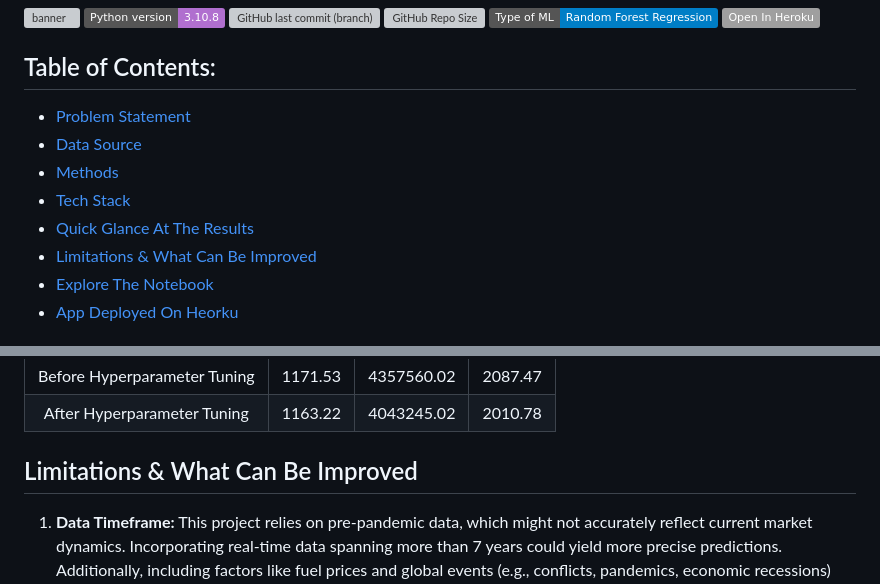
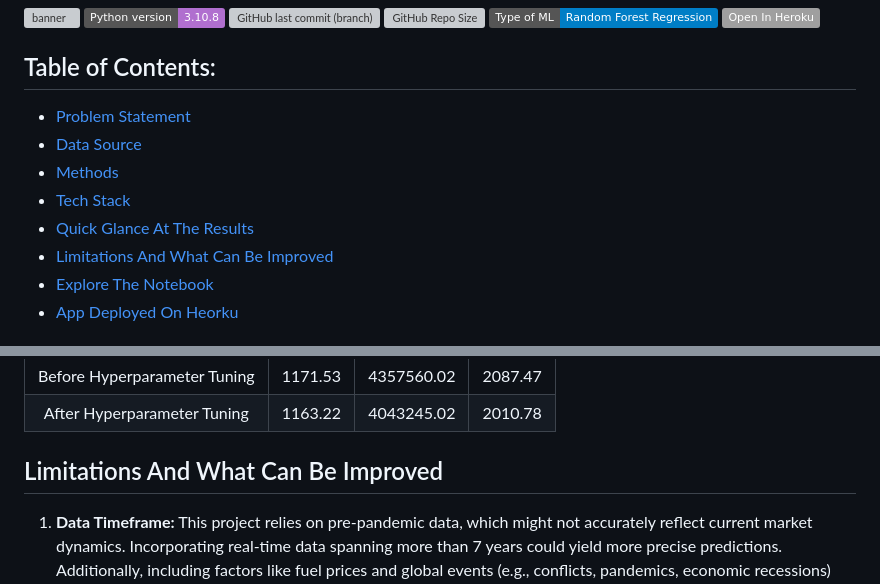
Before and after one commit to Aliya032/flight-price-prediction, a Markdown page: README.md, 2 parts joined by grey strips. Drawn GitHub-style; badges without logos; grey boxes are pictures that could not be loaded.

```diff
--- a/README.md
+++ b/README.md
@@ -13,7 +13,7 @@
 - [Methods](#methods)
 - [Tech Stack](#tech-stack)
 - [Quick Glance At The Results](#quick-glance-at-the-results)
-- [Limitations & What Can Be Improved](#limitations-and-what-can-be-improved)
+- [Limitations And What Can Be Improved](#limitations-and-what-can-be-improved)
 - [Explore The Notebook](#explore-the-notebook)
 - [App Deployed On Heorku](#app-deployed-on-heroku)
 
@@ -86,7 +86,7 @@ When then built the model and obtained the following results before and after th
 | After Hyperparameter Tuning | 1163.22 | 4043245.02 | 2010.78 |
 
 
-## Limitations & What Can Be Improved
+## Limitations And What Can Be Improved
 
 1. **Data Timeframe:** This project relies on pre-pandemic data, which might not accurately reflect current market dynamics. Incorporating real-time data spanning more than 7 years could yield more precise predictions. Additionally, including factors like fuel prices and global events (e.g., conflicts, pandemics, economic recessions) could enrich the model's predictive capabilities.
 
```
Also changed, not shown: other parts of README.md (+1 -1 lines).
